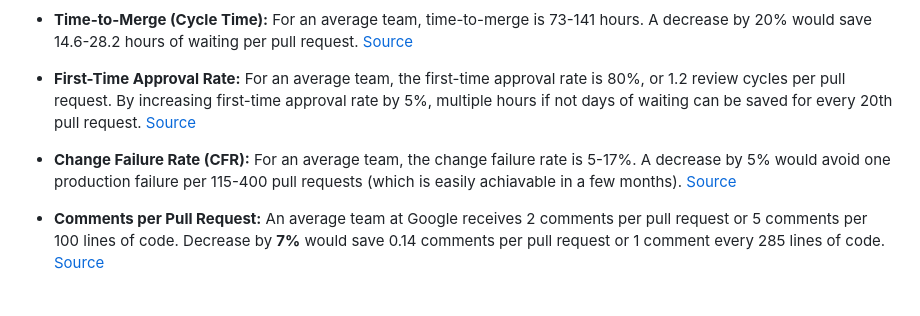
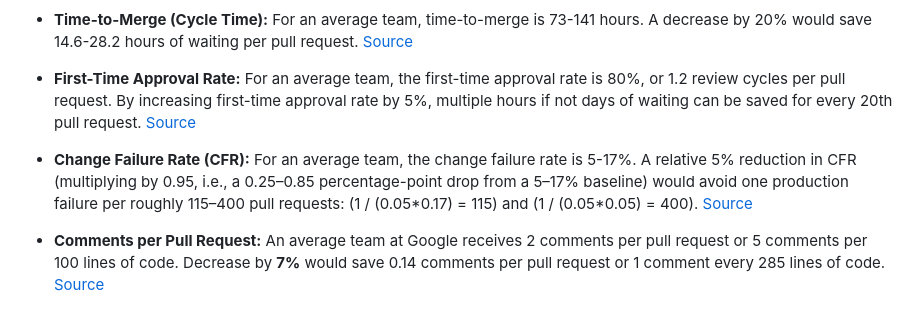
Before and after one commit to lolyhop/ai-code-reviewer, a Markdown page: docs/design/design_doc.md, the part around the change. GitHub-like rendering.

Commit message:
docs: Update Change Failure Rate explanation
Clarified the explanation of Change Failure Rate (CFR) with a more detailed calculation.

```diff
--- a/docs/design/design_doc.md
+++ b/docs/design/design_doc.md
@@ -77,7 +77,7 @@ For an average team, time-to-merge is 73-141 hours. A decrease by 20% would save
 For an average team, the first-time approval rate is 80%, or 1.2 review cycles per pull request. By increasing first-time approval rate by 5%, multiple hours if not days of waiting can be saved for every 20th pull request. [Source](https://codeclimate.com/blog/pull-request-reviews-for-enterprise-engineering?trk=public_post_comment-text)
 
 - **Change Failure Rate (CFR):**
-For an average team, the change failure rate is 5-17%. A decrease by 5% would avoid one production failure per 115-400 pull requests (which is easily achiavable in a few months). [Source](https://ru.scribd.com/document/983996371/LinearB-2026-Software-Engineering-Benchmarks-Report)
+For an average team, the change failure rate is 5-17%. A relative 5% reduction in CFR (multiplying by 0.95, i.e., a 0.25–0.85 percentage-point drop from a 5–17% baseline) would avoid one production failure per roughly 115–400 pull requests: (1 / (0.05\*0.17) = 115) and (1 / (0.05\*0.05) = 400). [Source](https://ru.scribd.com/document/983996371/LinearB-2026-Software-Engineering-Benchmarks-Report)
 
 - **Comments per Pull Request:**
 An average team at Google receives 2 comments per pull request or 5 comments per 100 lines of code. Decrease by **7%** would save 0.14 comments per pull request or 1 comment every 285 lines of code. [Source](https://research.google/pubs/modern-code-review-a-case-study-at-google/)
```
